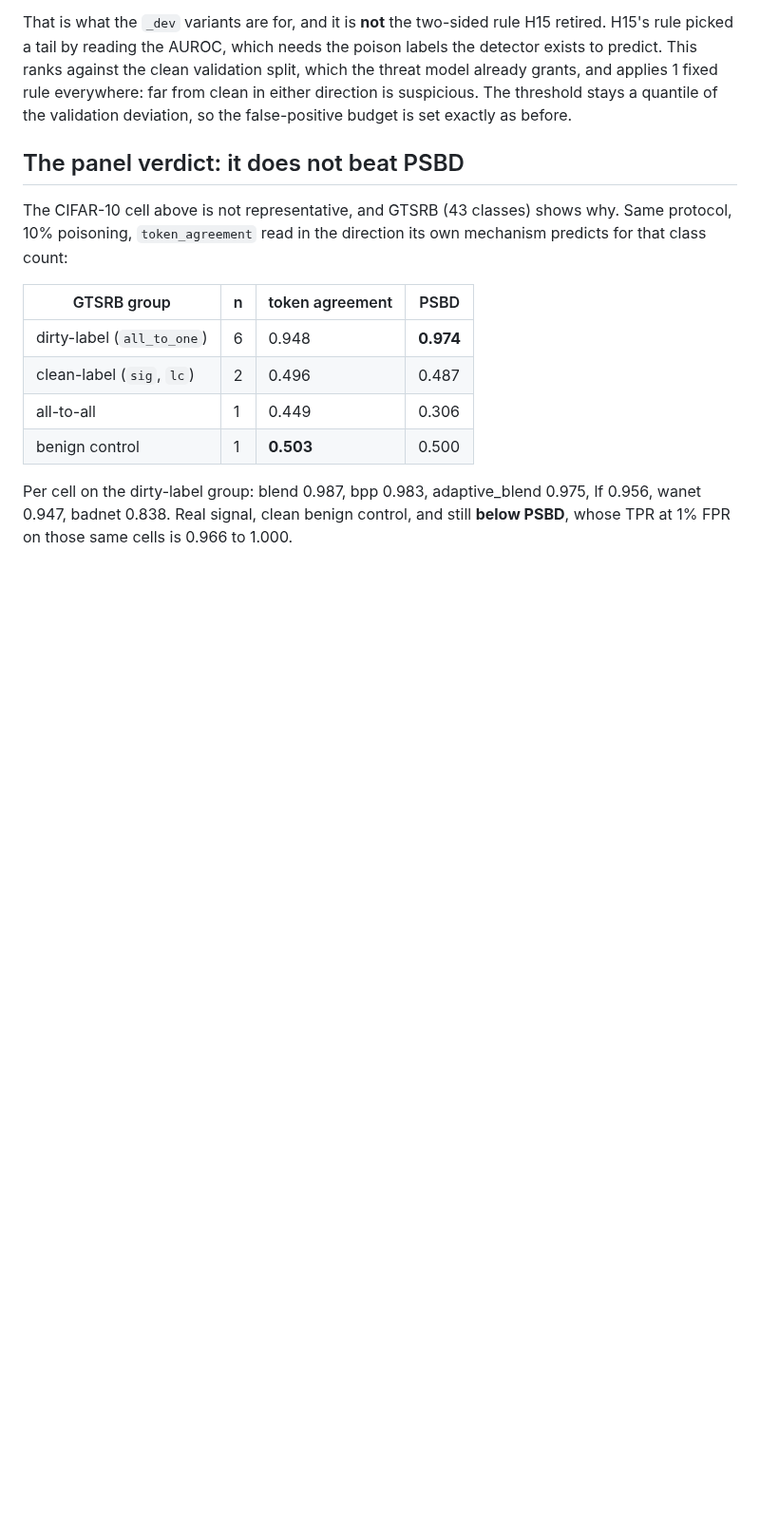
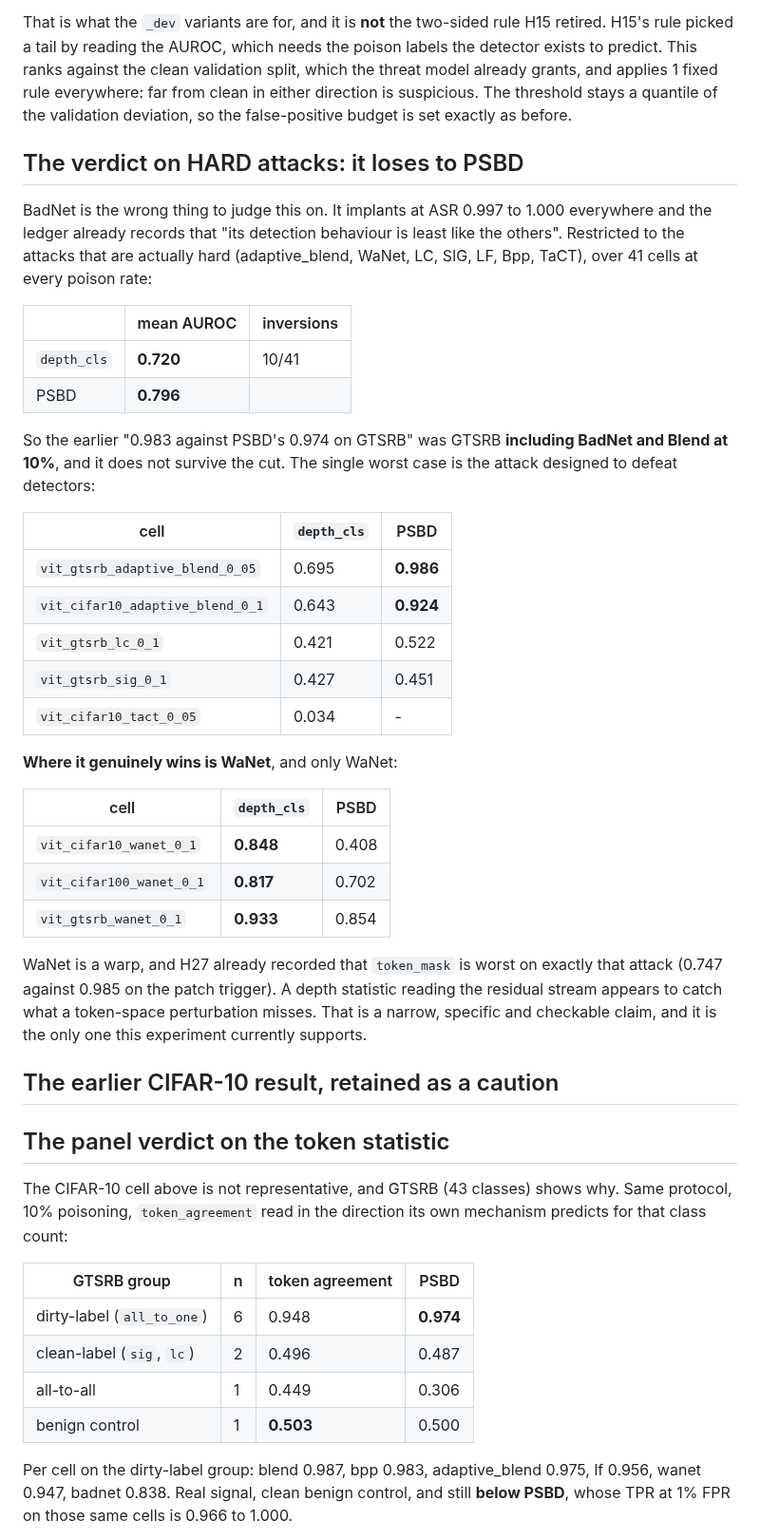
Before and after one commit to PjotrVr/psbd-transformer, a Markdown page: experiments/prediction_depth/README.md, the part around the change. Shown at 95% size. Rendered like a GitHub page; blank space fills up the shorter version.

Commit message:
exp(defense): restate prediction depth on hard attacks, where it loses
The 0.983-against-0.974 figure was GTSRB including BadNet and Blend at
10%. BadNet implants at ASR 0.997 to 1.000 everywhere and the ledger
already records that its detection behaviour is least like the others, so
it is the wrong thing to judge a detector on.

Restricted to adaptive_blend, WaNet, LC, SIG, LF, Bpp and TaCT over 41
cells: depth_cls means 0.720 against PSBD's 0.796, with 10 inversions.
The worst case is the attack built to defeat detectors,
vit_gtsrb_adaptive_blend_0_05, at 0.695 against PSBD's 0.986.

What survives is narrow and specific: WaNet, where depth reads 0.848
against PSBD's 0.408 on cifar10, 0.817 against 0.702 on cifar100 and
0.933 against 0.854 on gtsrb. WaNet is a warp and H27 already recorded
token_mask as worst on exactly that attack, so a residual-stream depth
statistic catching what a token-space perturbation misses is a coherent
and checkable claim.

Numbers: not-applicable

```diff
--- a/experiments/prediction_depth/README.md
+++ b/experiments/prediction_depth/README.md
@@ -70,7 +70,46 @@ threat model already grants, and applies 1 fixed rule everywhere: far from clean
 either direction is suspicious. The threshold stays a quantile of the validation
 deviation, so the false-positive budget is set exactly as before.
 
-## The panel verdict: it does not beat PSBD
+## The verdict on HARD attacks: it loses to PSBD
+
+BadNet is the wrong thing to judge this on. It implants at ASR 0.997 to 1.000 everywhere
+and the ledger already records that "its detection behaviour is least like the others".
+Restricted to the attacks that are actually hard (adaptive_blend, WaNet, LC, SIG, LF, Bpp,
+TaCT), over 41 cells at every poison rate:
+
+| | mean AUROC | inversions |
+|---|---|---|
+| `depth_cls` | **0.720** | 10/41 |
+| PSBD | **0.796** | |
+
+So the earlier "0.983 against PSBD's 0.974 on GTSRB" was GTSRB **including BadNet and
+Blend at 10%**, and it does not survive the cut. The single worst case is the attack
+designed to defeat detectors:
+
+| cell | `depth_cls` | PSBD |
+|---|---|---|
+| `vit_gtsrb_adaptive_blend_0_05` | 0.695 | **0.986** |
+| `vit_cifar10_adaptive_blend_0_1` | 0.643 | **0.924** |
+| `vit_gtsrb_lc_0_1` | 0.421 | 0.522 |
+| `vit_gtsrb_sig_0_1` | 0.427 | 0.451 |
+| `vit_cifar10_tact_0_05` | 0.034 | - |
+
+**Where it genuinely wins is WaNet**, and only WaNet:
+
+| cell | `depth_cls` | PSBD |
+|---|---|---|
+| `vit_cifar10_wanet_0_1` | **0.848** | 0.408 |
+| `vit_cifar100_wanet_0_1` | **0.817** | 0.702 |
+| `vit_gtsrb_wanet_0_1` | **0.933** | 0.854 |
+
+WaNet is a warp, and H27 already recorded that `token_mask` is worst on exactly that
+attack (0.747 against 0.985 on the patch trigger). A depth statistic reading the residual
+stream appears to catch what a token-space perturbation misses. That is a narrow, specific
+and checkable claim, and it is the only one this experiment currently supports.
+
+## The earlier CIFAR-10 result, retained as a caution
+
+## The panel verdict on the token statistic
 
 The CIFAR-10 cell above is not representative, and GTSRB (43 classes) shows why. Same
 protocol, 10% poisoning, `token_agreement` read in the direction its own mechanism
```
